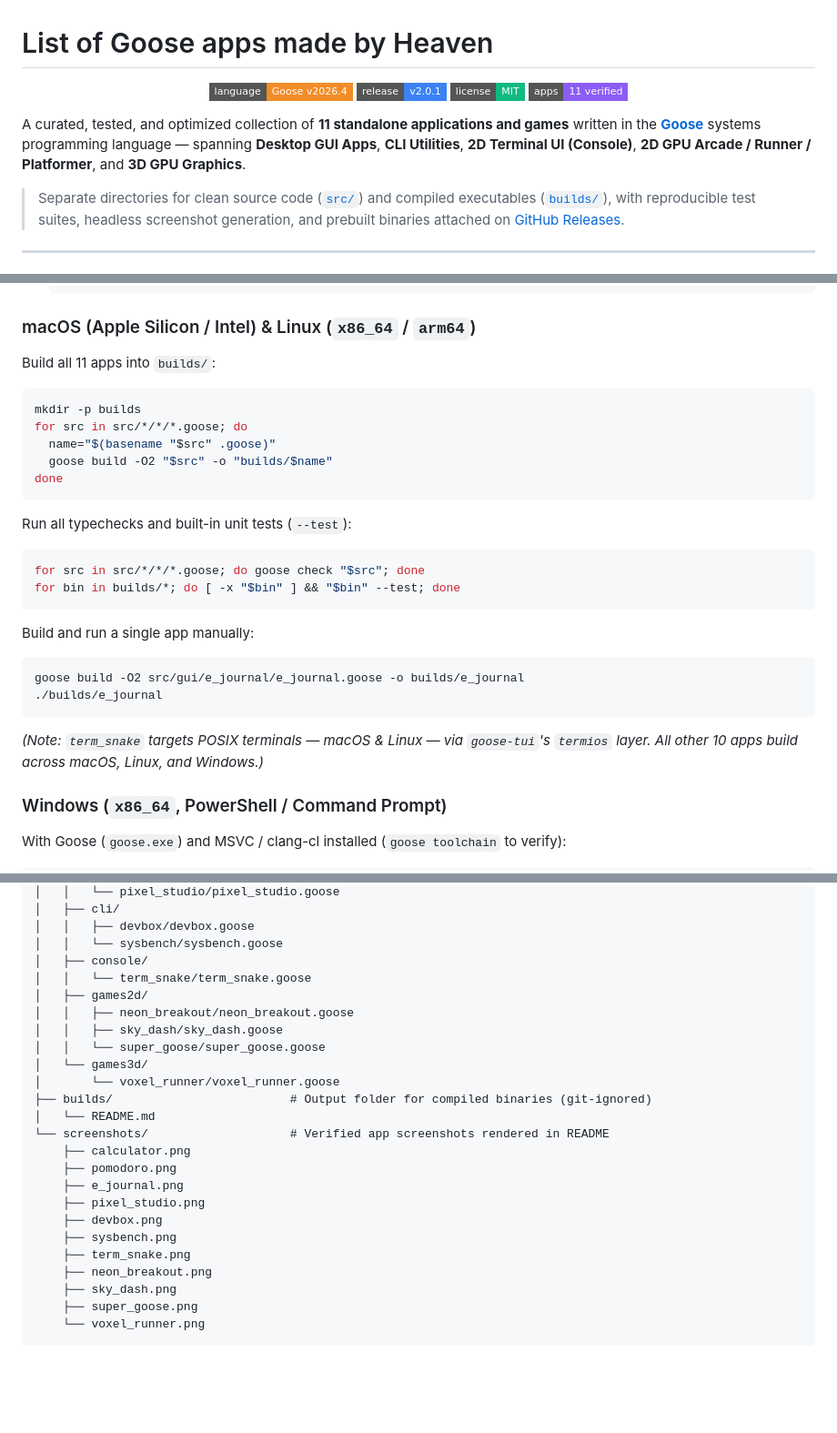
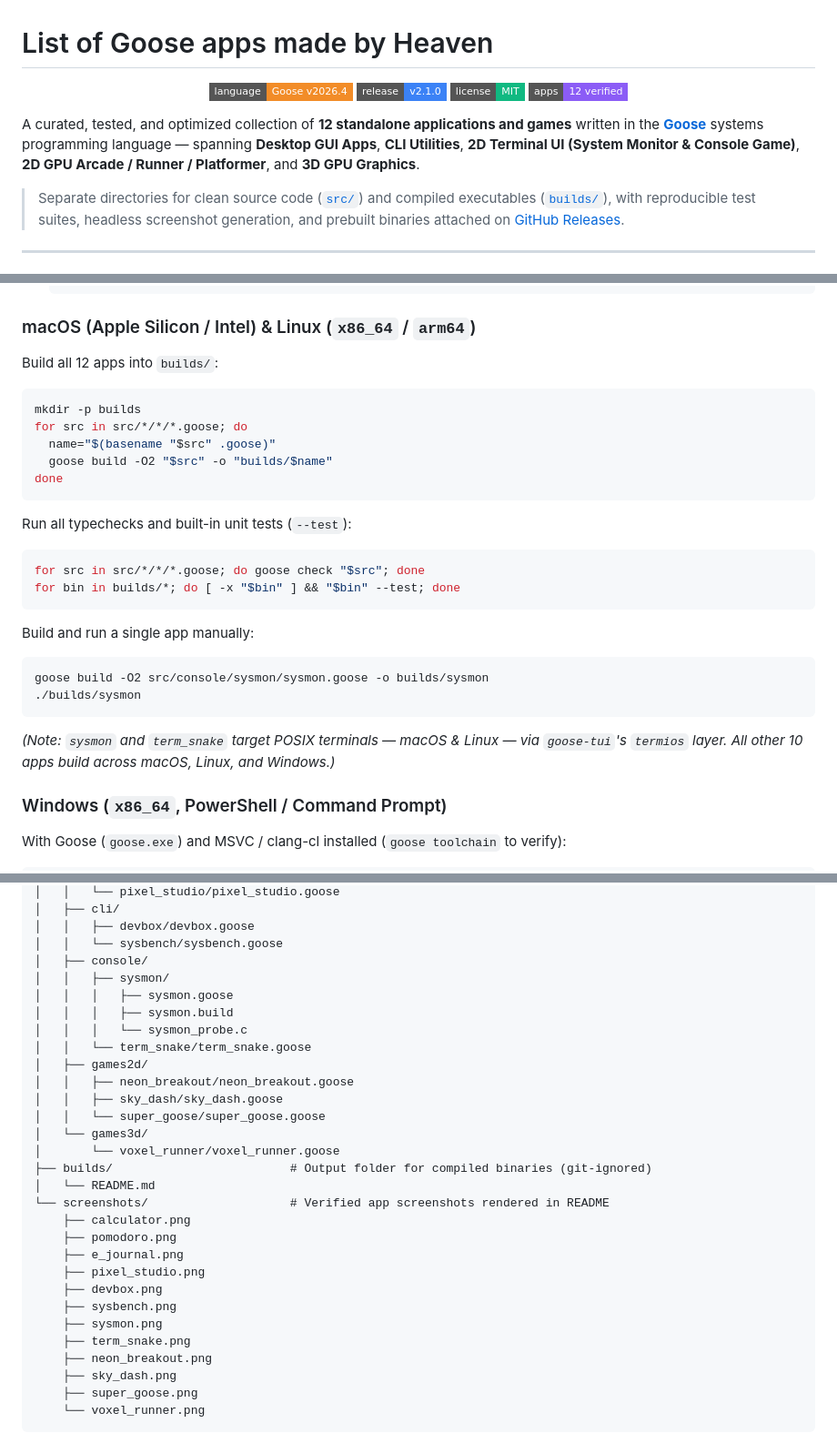
Before and after one commit to haseeb-heaven/awesome_goose, a Markdown page: README.md, 3 parts joined by grey strips. Shown at 91% size. GitHub-like rendering; badges without logos; blank space fills up the shorter version.

````diff
--- a/README.md
+++ b/README.md
@@ -2,12 +2,12 @@
 
 <p align="center">
   <img alt="Language: Goose" src="https://img.shields.io/badge/language-Goose%20v2026.4-F28C28?style=flat-square">
-  <img alt="Release: v2.0.1" src="https://img.shields.io/badge/release-v2.0.1-3B82F6?style=flat-square">
+  <img alt="Release: v2.1.0" src="https://img.shields.io/badge/release-v2.1.0-3B82F6?style=flat-square">
   <img alt="License: MIT" src="https://img.shields.io/badge/license-MIT-10B981?style=flat-square">
-  <img alt="Apps: 11 Verified" src="https://img.shields.io/badge/apps-11%20verified-8B5CF6?style=flat-square">
+  <img alt="Apps: 12 Verified" src="https://img.shields.io/badge/apps-12%20verified-8B5CF6?style=flat-square">
 </p>
 
-A curated, tested, and optimized collection of **11 standalone applications and games** written in the [**Goose**](https://github.com/aardappel/goose) systems programming language — spanning **Desktop GUI Apps**, **CLI Utilities**, **2D Terminal UI (Console)**, **2D GPU Arcade / Runner / Platformer**, and **3D GPU Graphics**.
+A curated, tested, and optimized collection of **12 standalone applications and games** written in the [**Goose**](https://github.com/aardappel/goose) systems programming language — spanning **Desktop GUI Apps**, **CLI Utilities**, **2D Terminal UI (System Monitor & Console Game)**, **2D GPU Arcade / Runner / Platformer**, and **3D GPU Graphics**.
 
 > Separate directories for clean source code ([`src/`](src/)) and compiled executables ([`builds/`](builds/)), with reproducible test suites, headless screenshot generation, and prebuilt binaries attached on [GitHub Releases](https://github.com/haseeb-heaven/heaven_goose/releases).
 
@@ -274,7 +293,7 @@ shasum -a 256 -c SHA256SUMS.txt
 
 ### macOS (Apple Silicon / Intel) & Linux (`x86_64` / `arm64`)
 
-Build all 11 apps into `builds/`:
+Build all 12 apps into `builds/`:
 ```sh
 mkdir -p builds
 for src in src/*/*/*.goose; do
@@ -291,11 +310,11 @@ for bin in builds/*; do [ -x "$bin" ] && "$bin" --test; done
 
 Build and run a single app manually:
 ```sh
-goose build -O2 src/gui/e_journal/e_journal.goose -o builds/e_journal
-./builds/e_journal
+goose build -O2 src/console/sysmon/sysmon.goose -o builds/sysmon
+./builds/sysmon
 ```
 
-*(Note: `term_snake` targets POSIX terminals — macOS & Linux — via `goose-tui`'s `termios` layer. All other 10 apps build across macOS, Linux, and Windows.)*
+*(Note: `sysmon` and `term_snake` target POSIX terminals — macOS & Linux — via `goose-tui`'s `termios` layer. All other 10 apps build across macOS, Linux, and Windows.)*
 
 ### Windows (`x86_64`, PowerShell / Command Prompt)
 
@@ -339,6 +358,10 @@ heaven_goose/
 │   │   ├── devbox/devbox.goose
 │   │   └── sysbench/sysbench.goose
 │   ├── console/
+│   │   ├── sysmon/
+│   │   │   ├── sysmon.goose
+│   │   │   ├── sysmon.build
+│   │   │   └── sysmon_probe.c
 │   │   └── term_snake/term_snake.goose
 │   ├── games2d/
 │   │   ├── neon_breakout/neon_breakout.goose
@@ -355,6 +378,7 @@ heaven_goose/
     ├── pixel_studio.png
     ├── devbox.png
     ├── sysbench.png
+    ├── sysmon.png
     ├── term_snake.png
     ├── neon_breakout.png
     ├── sky_dash.png
````
Also changed, not shown: other parts of README.md (+36 -17 lines), screenshots/devbox.png, screenshots/sysbench.png, screenshots/sysmon.png (added), 2 other files.
